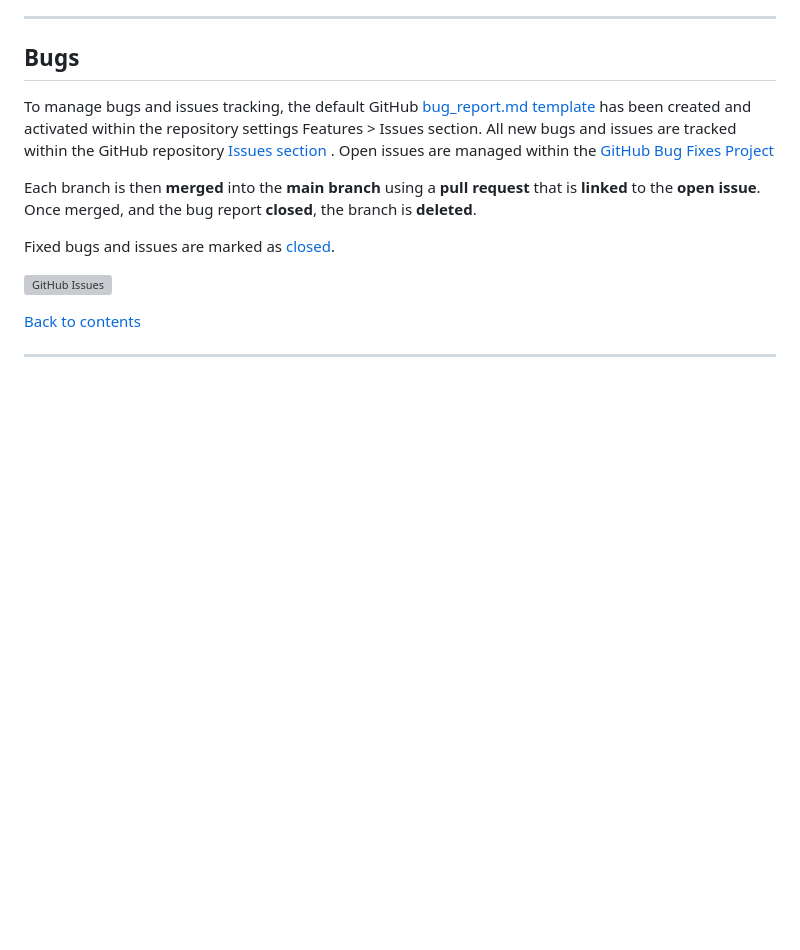
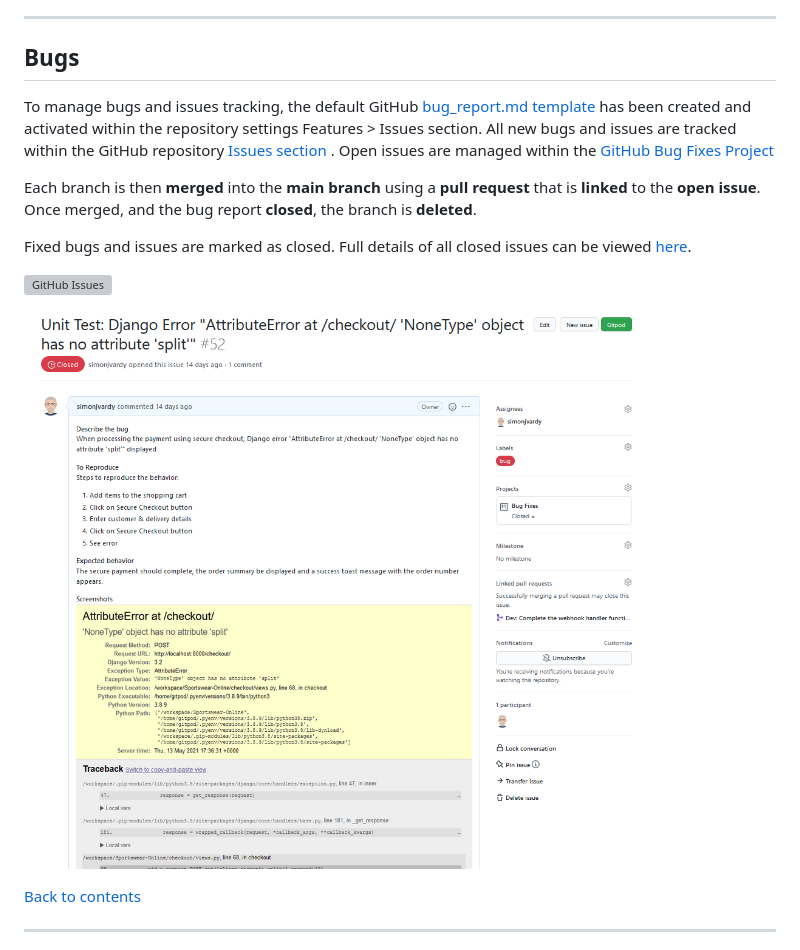
Before and after one commit to simonjvardy/Sportswear-Online, a Markdown page: README.md, the part around the change. GitHub-like rendering; pictures changed too: readme_content/github_issues_example.png (added); blank space fills up the shorter version; grey boxes are pictures that could not be loaded.

Commit message:
Docs: README.md Bugs section update

```diff
--- a/README.md
+++ b/README.md
@@ -248,9 +248,11 @@ Open issues are managed within the [GitHub Bug Fixes Project](https://github.com
 
 Each branch is then **merged** into the **main branch** using a **pull request** that is **linked** to the **open issue**. Once merged, and the bug report **closed**, the branch is **deleted**.
 
-Fixed bugs and issues are marked as [closed](https://github.com/simonjvardy/Sportswear-Online/issues?q=is%3Aissue+is%3Aclosed).
+Fixed bugs and issues are marked as closed. Full details of all closed issues can be viewed [here](https://github.com/simonjvardy/Sportswear-Online/issues?q=is%3Aissue+is%3Aclosed).
 
 ![GitHub Issues](readme_content/github_issues.png)
+
+![GitHub Issues Example](readme_content/github_issues_example.png)
 
 
 [Back to contents](#contents)
```
Also changed, not shown: 1 other file.
